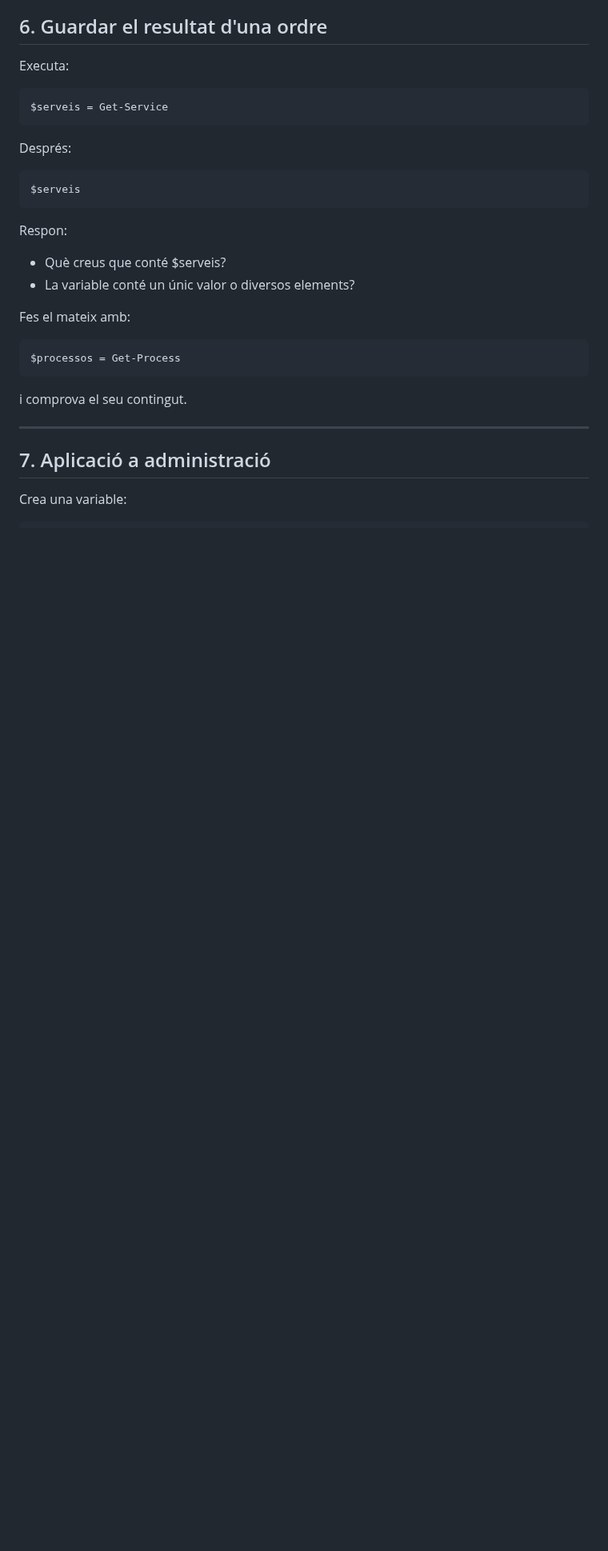
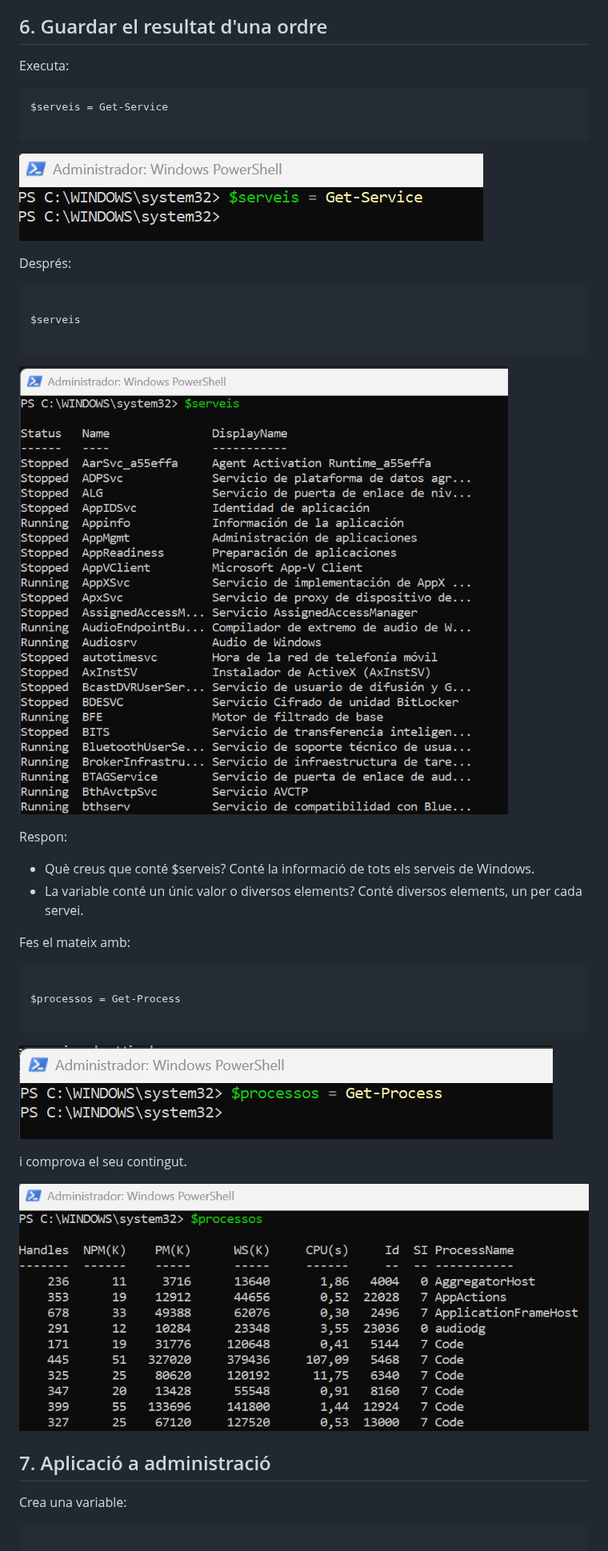
Before and after one commit to bserrat/ASIX-2026-2027, a Markdown page: powershell/Variables/02.Variables.md, the part around one of its changes. Shown at 80% size. Drawn GitHub-style; pictures changed too: img/powershell/image-12.png (added), img/powershell/image-13.png (added), img/powershell/image-14.png (added); blank space fills up the shorter version.

Commit message:
Solucionar problemes imatges i fer exercici 6

````diff
--- a/powershell/Variables/02.Variables.md
+++ b/powershell/Variables/02.Variables.md
@@ -138,32 +138,44 @@ Executa:
 
 ```
 $serveis = Get-Service
+
 ```
+
+![alt text](../../img/powershell/image-12.png)
 
 Després:
 
 ```
+
 $serveis
+
 ```
+
+![alt text](../../img/powershell/image-13.png)
 
 Respon:
 
-- Què creus que conté $serveis?
-- La variable conté un únic valor o diversos elements?
+- Què creus que conté $serveis? Conté la informació de tots els serveis de Windows.
+- La variable conté un únic valor o diversos elements? Conté diversos elements, un per cada servei.
 
 Fes el mateix amb:
 
 ```
+
 $processos = Get-Process
+
 ```
+
+![alt text](../../img/powershell/image-14.png)
 
 i comprova el seu contingut.
 
----
+![alt text](../../img/powershell/image-15.png)
 
 ## 7. Aplicació a administració
 
 Crea una variable:
 
 ```
+
 $nomServei = "Spooler"
````
Also changed, not shown: other parts of powershell/Variables/02.Variables.md (+9 -0 lines).
